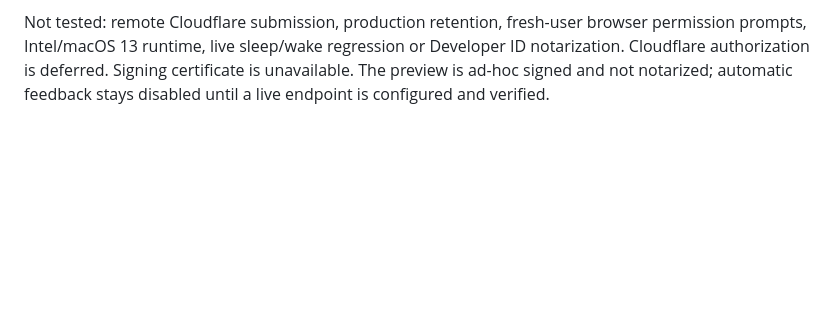
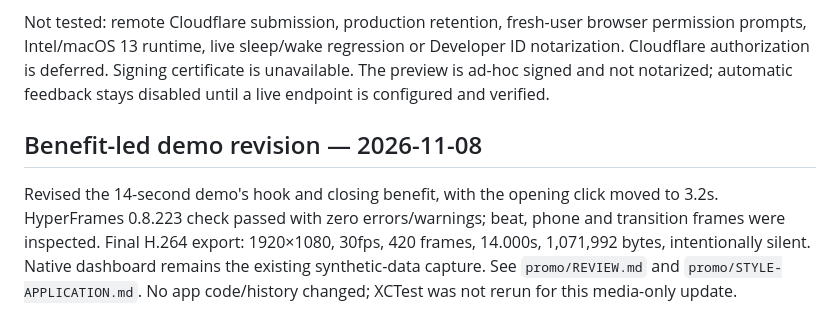
Before and after one commit to krumjahn/ai-usage, a Markdown page: VALIDATION.md, the part around the change. Rendered like a GitHub page; blank space fills up the shorter version.

```diff
--- a/VALIDATION.md
+++ b/VALIDATION.md
@@ -103,3 +103,7 @@ Actual native views rendered with synthetic records in a temporary database. Hyp
 - Release archive contains the app only, no databases or exports; checksum is published alongside it.
 
 Not tested: remote Cloudflare submission, production retention, fresh-user browser permission prompts, Intel/macOS 13 runtime, live sleep/wake regression or Developer ID notarization. Cloudflare authorization is deferred. Signing certificate is unavailable. The preview is ad-hoc signed and not notarized; automatic feedback stays disabled until a live endpoint is configured and verified.
+
+## Benefit-led demo revision — 2026-11-08
+
+Revised the 14-second demo's hook and closing benefit, with the opening click moved to 3.2s. HyperFrames 0.8.223 check passed with zero errors/warnings; beat, phone and transition frames were inspected. Final H.264 export: 1920×1080, 30fps, 420 frames, 14.000s, 1,071,992 bytes, intentionally silent. Native dashboard remains the existing synthetic-data capture. See `promo/REVIEW.md` and `promo/STYLE-APPLICATION.md`. No app code/history changed; XCTest was not rerun for this media-only update.
```
Also changed, not shown: README.md (+2 -2 lines), promo/REVIEW.md (+12 -10 lines), promo/STYLE-APPLICATION.md (added, +18 -0 lines), docs/images/demo-poster.jpg, 3 other files.
